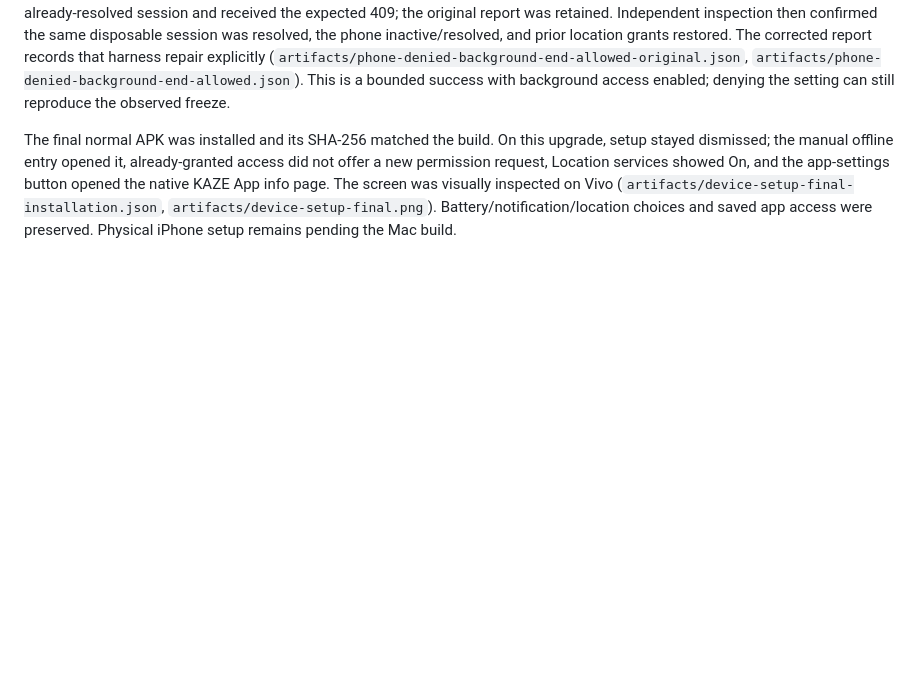
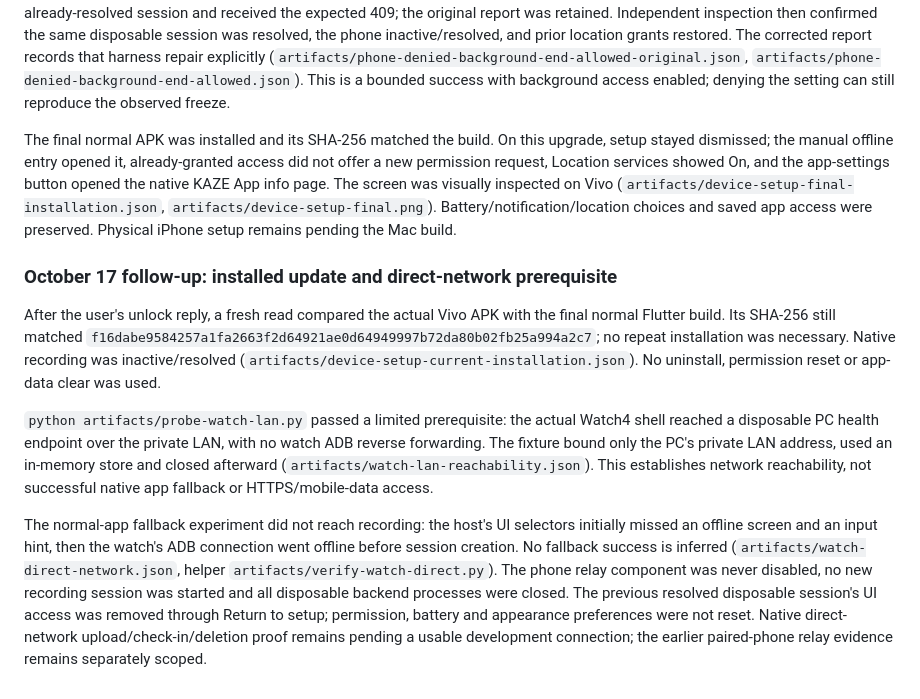
Before and after one commit to ezrasong/WalkWithMe, a Markdown page: docs/VERIFICATION.md, the part around the change. GitHub-like rendering; blank space fills up the shorter version.

Commit message:
Record preserved Vivo update and scoped watch LAN check

```diff
--- a/docs/VERIFICATION.md
+++ b/docs/VERIFICATION.md
@@ -134,3 +134,11 @@ The actual Vivo displayed the first-launch screen and the system “Let app alwa
 After the exemption was allowed, the same physical denied-location background scenario passed its measurement: four screen-off samples over 40 seconds retained active recording with native sync ages 2.4-3.0 s; three heartbeats and no geographic readings were uploaded. The phone observed authoritative end while asleep in 2.3 s. The host cleanup initially repeated resolve on an already-resolved session and received the expected 409; the original report was retained. Independent inspection then confirmed the same disposable session was resolved, the phone inactive/resolved, and prior location grants restored. The corrected report records that harness repair explicitly (`artifacts/phone-denied-background-end-allowed-original.json`, `artifacts/phone-denied-background-end-allowed.json`). This is a bounded success with background access enabled; denying the setting can still reproduce the observed freeze.
 
 The final normal APK was installed and its SHA-256 matched the build. On this upgrade, setup stayed dismissed; the manual offline entry opened it, already-granted access did not offer a new permission request, Location services showed On, and the app-settings button opened the native KAZE App info page. The screen was visually inspected on Vivo (`artifacts/device-setup-final-installation.json`, `artifacts/device-setup-final.png`). Battery/notification/location choices and saved app access were preserved. Physical iPhone setup remains pending the Mac build.
+
+### October 17 follow-up: installed update and direct-network prerequisite
+
+After the user's unlock reply, a fresh read compared the actual Vivo APK with the final normal Flutter build. Its SHA-256 still matched `f16dabe9584257a1fa2663f2d64921ae0d64949997b72da80b02fb25a994a2c7`; no repeat installation was necessary. Native recording was inactive/resolved (`artifacts/device-setup-current-installation.json`). No uninstall, permission reset or app-data clear was used.
+
+`python artifacts/probe-watch-lan.py` passed a limited prerequisite: the actual Watch4 shell reached a disposable PC health endpoint over the private LAN, with no watch ADB reverse forwarding. The fixture bound only the PC's private LAN address, used an in-memory store and closed afterward (`artifacts/watch-lan-reachability.json`). This establishes network reachability, not successful native app fallback or HTTPS/mobile-data access.
+
+The normal-app fallback experiment did not reach recording: the host's UI selectors initially missed an offline screen and an input hint, then the watch's ADB connection went offline before session creation. No fallback success is inferred (`artifacts/watch-direct-network.json`, helper `artifacts/verify-watch-direct.py`). The phone relay component was never disabled, no new recording session was started and all disposable backend processes were closed. The previous resolved disposable session's UI access was removed through Return to setup; permission, battery and appearance preferences were not reset. Native direct-network upload/check-in/deletion proof remains pending a usable development connection; the earlier paired-phone relay evidence remains separately scoped.
```
